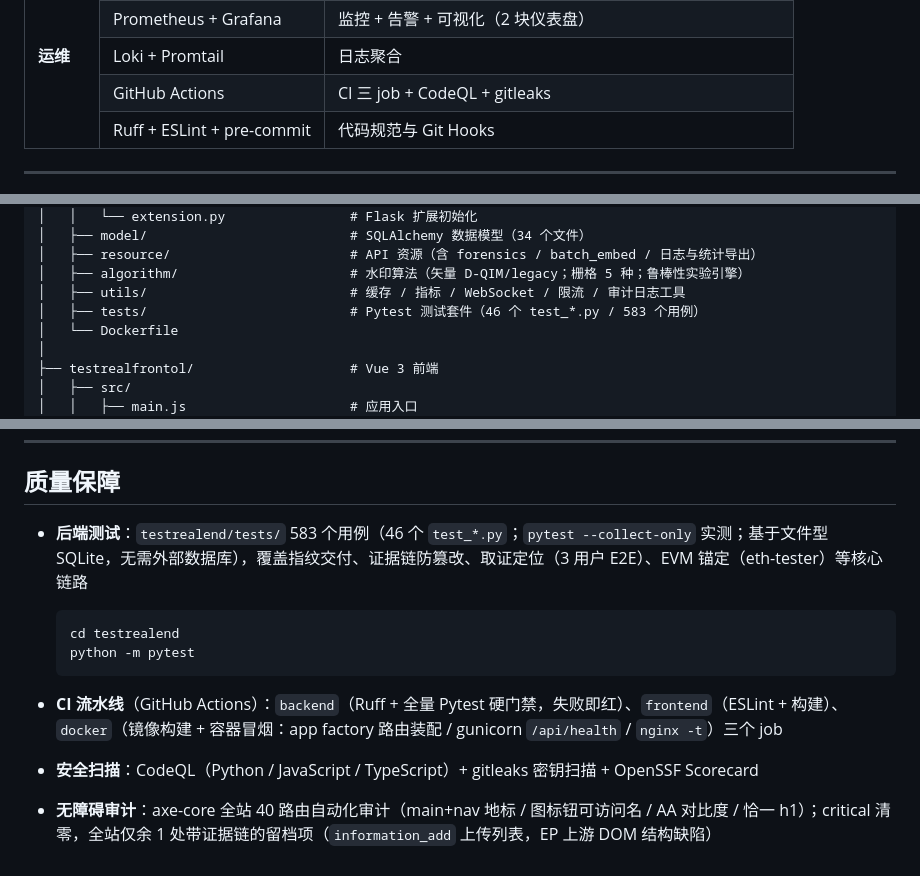
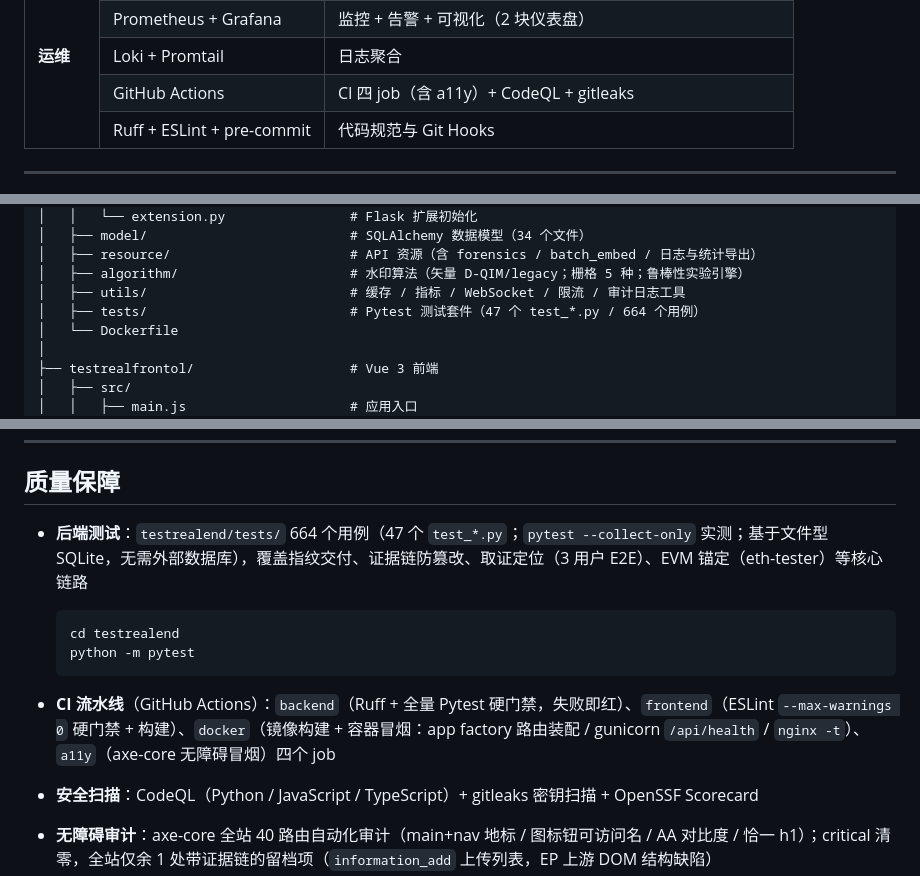
Before and after one commit to sijie-Z/GeoData-Security-System, a Markdown page: README.md, 3 parts joined by grey strips. Rendered like a GitHub page.

````diff
--- a/README.md
+++ b/README.md
@@ -220,7 +220,7 @@ v3.0 交付与取证链路:
 <tr><td rowspan="5"><b>运维</b></td><td>Docker + docker-compose</td><td>容器化部署（可选，9 个服务）</td></tr>
 <tr><td>Prometheus + Grafana</td><td>监控 + 告警 + 可视化（2 块仪表盘）</td></tr>
 <tr><td>Loki + Promtail</td><td>日志聚合</td></tr>
-<tr><td>GitHub Actions</td><td>CI 三 job + CodeQL + gitleaks</td></tr>
+<tr><td>GitHub Actions</td><td>CI 四 job（含 a11y）+ CodeQL + gitleaks</td></tr>
 <tr><td>Ruff + ESLint + pre-commit</td><td>代码规范与 Git Hooks</td></tr>
 </table>
 
@@ -293,7 +293,7 @@ GeoData-Security-System/
 │   ├── resource/                       # API 资源（含 forensics / batch_embed / 日志与统计导出）
 │   ├── algorithm/                      # 水印算法（矢量 D-QIM/legacy；栅格 5 种；鲁棒性实验引擎）
 │   ├── utils/                          # 缓存 / 指标 / WebSocket / 限流 / 审计日志工具
-│   ├── tests/                          # Pytest 测试套件（46 个 test_*.py / 583 个用例）
+│   ├── tests/                          # Pytest 测试套件（47 个 test_*.py / 664 个用例）
 │   └── Dockerfile
 │
 ├── testrealfrontol/                    # Vue 3 前端
@@ -404,14 +404,14 @@ GeoData-Security-System/
 
 ## 质量保障
 
-- **后端测试**：`testrealend/tests/` 583 个用例（46 个 `test_*.py`；`pytest --collect-only` 实测；基于文件型 SQLite，无需外部数据库），覆盖指纹交付、证据链防篡改、取证定位（3 用户 E2E）、EVM 锚定（eth-tester）等核心链路
+- **后端测试**：`testrealend/tests/` 664 个用例（47 个 `test_*.py`；`pytest --collect-only` 实测；基于文件型 SQLite，无需外部数据库），覆盖指纹交付、证据链防篡改、取证定位（3 用户 E2E）、EVM 锚定（eth-tester）等核心链路
 
   ```bash
   cd testrealend
   python -m pytest
   ```
 
-- **CI 流水线**（GitHub Actions）：`backend`（Ruff + 全量 Pytest 硬门禁，失败即红）、`frontend`（ESLint + 构建）、`docker`（镜像构建 + 容器冒烟：app factory 路由装配 / gunicorn `/api/health` / `nginx -t`）三个 job
+- **CI 流水线**（GitHub Actions）：`backend`（Ruff + 全量 Pytest 硬门禁，失败即红）、`frontend`（ESLint `--max-warnings 0` 硬门禁 + 构建）、`docker`（镜像构建 + 容器冒烟：app factory 路由装配 / gunicorn `/api/health` / `nginx -t`）、`a11y`（axe-core 无障碍冒烟）四个 job
 - **安全扫描**：CodeQL（Python / JavaScript / TypeScript）+ gitleaks 密钥扫描 + OpenSSF Scorecard
 - **无障碍审计**：axe-core 全站 40 路由自动化审计（main+nav 地标 / 图标钮可访问名 / AA 对比度 / 恰一 h1）；critical 清零，全站仅余 1 处带证据链的留档项（`information_add` 上传列表，EP 上游 DOM 结构缺陷）
 - **视觉与动效验证方法学**：像素级 diff / rAF 帧剖面 / 几何断言——骨架屏、侧栏、主题令牌升级均按此验证
````
Also changed, not shown: other parts of README.md (+1 -1 lines), CHANGELOG.md (+9 -0 lines).
